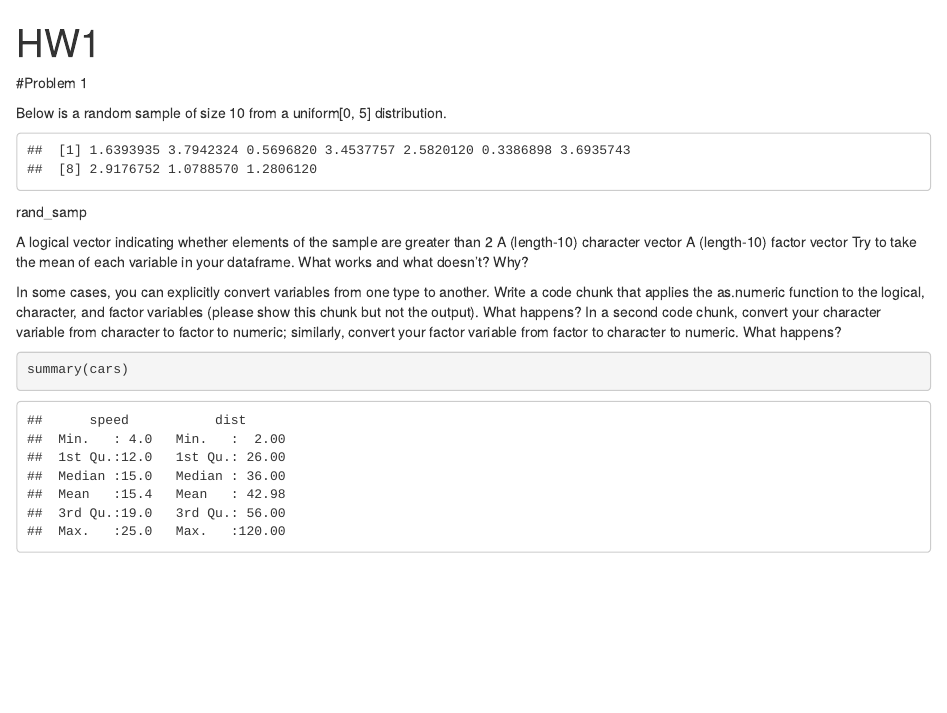
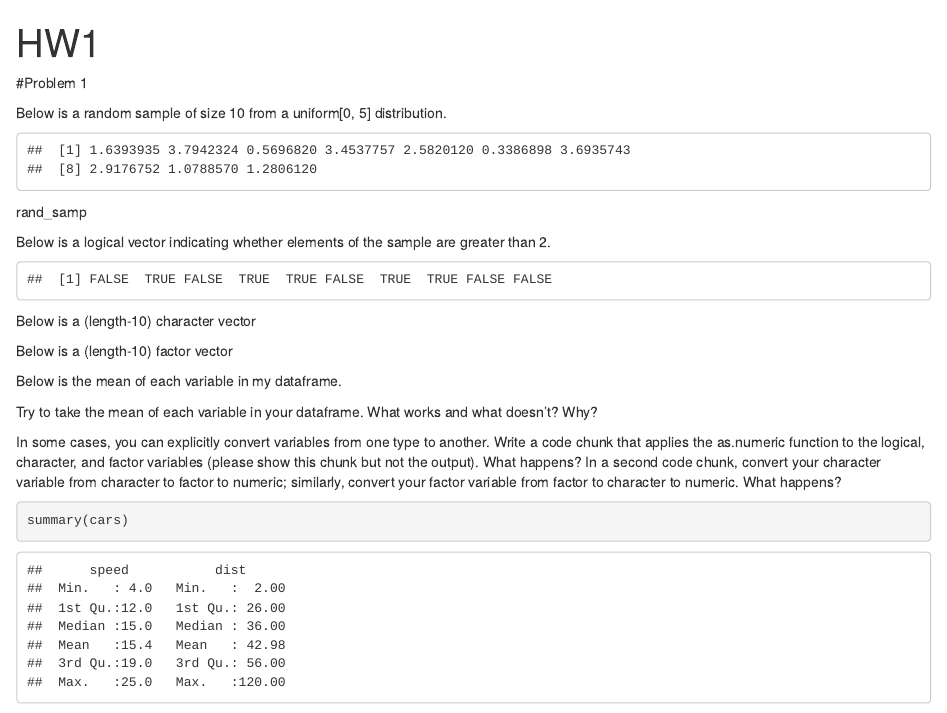
Before and after one commit to kb2977/p8105_hw1_kb2977, an R Markdown document (HW1.Rmd): the page in a window 1100 px wide, from its top. Rendered offline with R 4.5, knitr and Pandoc, with nearby package versions; code that draws random numbers runs with fixed seeds of ours.

Commit message:
Creating a logical vector

````diff
--- a/HW1.Rmd
+++ b/HW1.Rmd
@@ -15,14 +15,24 @@ rand_samp
 
 rand_samp
 
-A logical vector indicating whether elements of the sample are greater than 2
-A (length-10) character vector
-A (length-10) factor vector
+Below is a logical vector indicating whether elements of the sample are greater than 2.
+
+```{r random_sample, echo=FALSE}
+
+log_vec <- c(rand_samp)
+log_vec > 2
+```
+
+Below is a (length-10) character vector
+
+Below is a (length-10) factor vector
+
+Below is the mean of each variable in my dataframe.
+
+
 Try to take the mean of each variable in your dataframe. What works and what doesn’t? Why?
 
 In some cases, you can explicitly convert variables from one type to another. Write a code chunk that applies the as.numeric function to the logical, character, and factor variables (please show this chunk but not the output). What happens? In a second code chunk, convert your character variable from character to factor to numeric; similarly, convert your factor variable from factor to character to numeric. What happens?
-
-
 
 ```{r cars}
 summary(cars)
````
